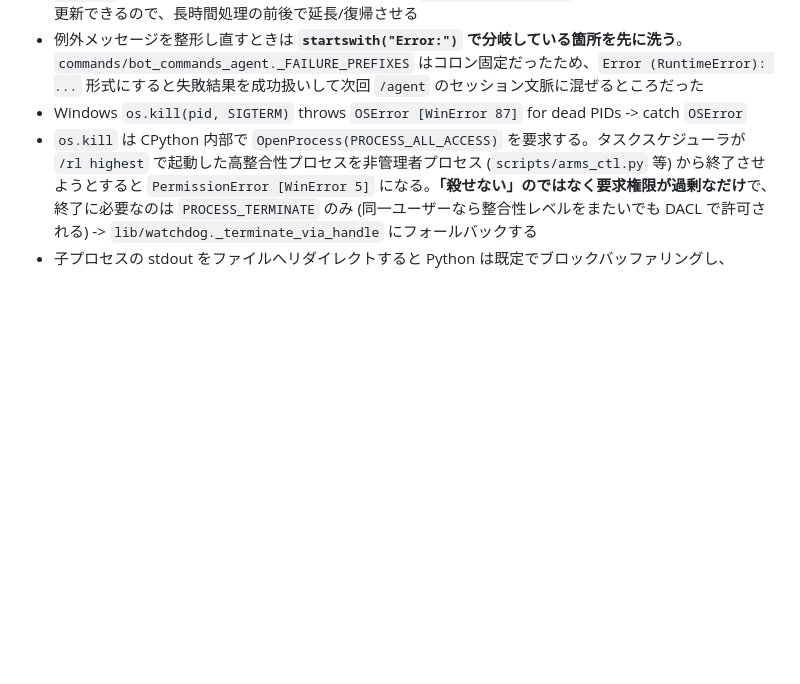
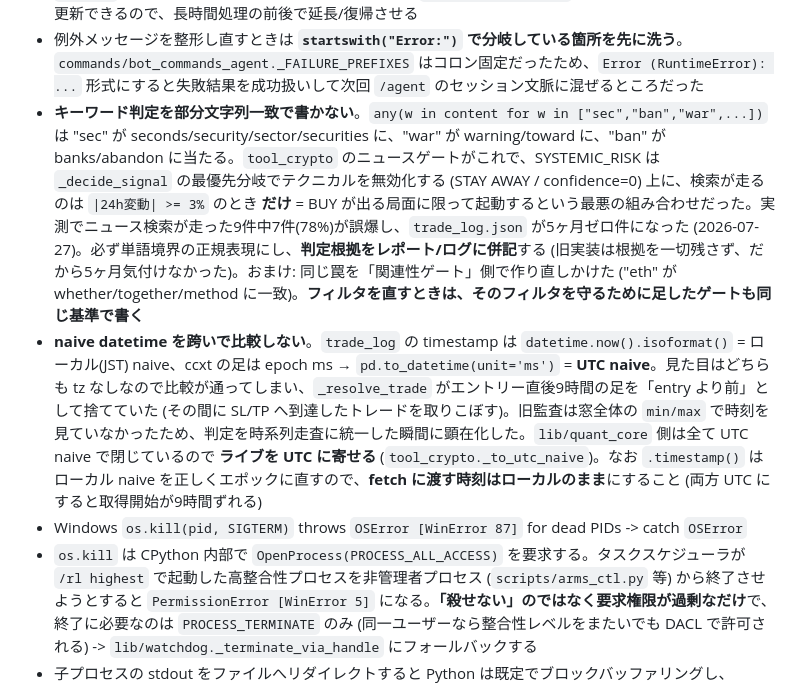
Before and after one commit to kinuta09-droid/AI_agent, a Markdown page: CLAUDE.md, the part around the change. Rendered like a GitHub page; blank space fills up the shorter version.

Commit message:
docs: 部分文字列キーワード判定と naive datetime 混在を Known Bug Patterns に追記
今回 trade_log が5ヶ月ゼロ件だった真因 (risk_keywords の部分文字列一致) と、
その修正中に自分で作り込んだ JST/UTC 混在 (監査がエントリー直後9時間の足を
捨てる) を再発防止として記録する。

前者には「フィルタを直すときは、そのフィルタを守るために足したゲートも同じ
基準で書く」という一般則を添えた (関連性ゲート側で "eth" が whether に当たる
同型の罠を作り直しかけたため)。
後者には「fetch に渡す時刻はローカルのまま」という落とし穴も併記
(両方 UTC にすると .timestamp() が二重変換になり取得開始が9時間ずれる)。

Co-Authored-By: Claude Opus 5 <noreply@anthropic.com>

```diff
--- a/CLAUDE.md
+++ b/CLAUDE.md
@@ -53,6 +53,8 @@ py agent_trigger.py            # Trigger webhook
 - **`discord.ui.View` の `timeout=None` は「Bot 再起動をまたいで生きる」宣言であって、単なる無期限ではない**。`bot.add_view()` での再登録とセットでなければ、再起動後はボタンが押しても無反応 (Discord 側に「インタラクションに失敗しました」が出るだけで、ログには一行も残らない = 所見2と同じ無言の死)。おまけに discord.py の View ストアから永久に消えずメモリを食う。永続化の条件は **固定 custom_id + コールバックがステートレス** (毎回ファイルを読み直す) の2つで、instance 変数に作業状態を持つ View は原理的に永続化できない -> その場合は**有限 timeout + `on_timeout` でボタンを無効化**する (2026-07-26 に `ClientReviewLoopView` / `OpenInObsidianView` を是正)。`tests/test_button_views.py` の静的スキャンが「timeout=None なのに add_view されていない View」を落とす
 - `on_timeout` から `interaction.followup.send()` の戻り (WebhookMessage) を編集して期限切れを通知する場合、**View の timeout は interaction token の寿命 (発行から15分) より短くする**。15分ちょうどにすると通知の edit がトークン失効と同時になり、通知だけが無言で失敗する。なお `discord.ui.View` に `message` 属性は自動では入らない (自分で代入する)。`view.timeout = 秒数` は実行中のタイマーの期限も更新できるので、長時間処理の前後で延長/復帰させる
 - 例外メッセージを整形し直すときは **`startswith("Error:")` で分岐している箇所を先に洗う**。`commands/bot_commands_agent._FAILURE_PREFIXES` はコロン固定だったため、`Error (RuntimeError): ...` 形式にすると失敗結果を成功扱いして次回 `/agent` のセッション文脈に混ぜるところだった
+- **キーワード判定を部分文字列一致で書かない**。`any(w in content for w in ["sec","ban","war",...])` は "sec" が seconds/security/sector/securities に、"war" が warning/toward に、"ban" が banks/abandon に当たる。`tool_crypto` のニュースゲートがこれで、SYSTEMIC_RISK は `_decide_signal` の最優先分岐でテクニカルを無効化する (STAY AWAY / confidence=0) 上に、検索が走るのは `|24h変動| >= 3%` のとき **だけ** = BUY が出る局面に限って起動するという最悪の組み合わせだった。実測でニュース検索が走った9件中7件(78%)が誤爆し、`trade_log.json` が5ヶ月ゼロ件になった (2026-07-27)。必ず単語境界の正規表現にし、**判定根拠をレポート/ログに併記**する (旧実装は根拠を一切残さず、だから5ヶ月気付けなかった)。おまけ: 同じ罠を「関連性ゲート」側で作り直しかけた ("eth" が whether/together/method に一致)。**フィルタを直すときは、そのフィルタを守るために足したゲートも同じ基準で書く**
+- **naive datetime を跨いで比較しない**。`trade_log` の timestamp は `datetime.now().isoformat()` = ローカル(JST) naive、ccxt の足は epoch ms → `pd.to_datetime(unit='ms')` = **UTC naive**。見た目はどちらも tz なしなので比較が通ってしまい、`_resolve_trade` がエントリー直後9時間の足を「entry より前」として捨てていた (その間に SL/TP へ到達したトレードを取りこぼす)。旧監査は窓全体の `min/max` で時刻を見ていなかったため、判定を時系列走査に統一した瞬間に顕在化した。`lib/quant_core` 側は全て UTC naive で閉じているので **ライブを UTC に寄せる** (`tool_crypto._to_utc_naive`)。なお `.timestamp()` はローカル naive を正しくエポックに直すので、**fetch に渡す時刻はローカルのまま**にすること (両方 UTC にすると取得開始が9時間ずれる)
 - Windows `os.kill(pid, SIGTERM)` throws `OSError [WinError 87]` for dead PIDs -> catch `OSError`
 - `os.kill` は CPython 内部で `OpenProcess(PROCESS_ALL_ACCESS)` を要求する。タスクスケジューラが `/rl highest` で起動した高整合性プロセスを非管理者プロセス (`scripts/arms_ctl.py` 等) から終了させようとすると `PermissionError [WinError 5]` になる。**「殺せない」のではなく要求権限が過剰なだけ**で、終了に必要なのは `PROCESS_TERMINATE` のみ (同一ユーザーなら整合性レベルをまたいでも DACL で許可される) -> `lib/watchdog._terminate_via_handle` にフォールバックする
 - 子プロセスの stdout をファイルへリダイレクトすると Python は既定でブロックバッファリングし、`print()` が 8KB 貯まるまでログに現れない。`logs/launcher.log` は起動失敗時に真っ先に読むログなので、**ランチャー (`scripts/start_arms.bat` の `py -u main.py`) と子 (`main.py` の `Popen([python, "-u", script])`) の両方**に `-u` が要る (片方だけだと `[Monitor]` 行か `[Discord]` 行のどちらかが消える)
```
